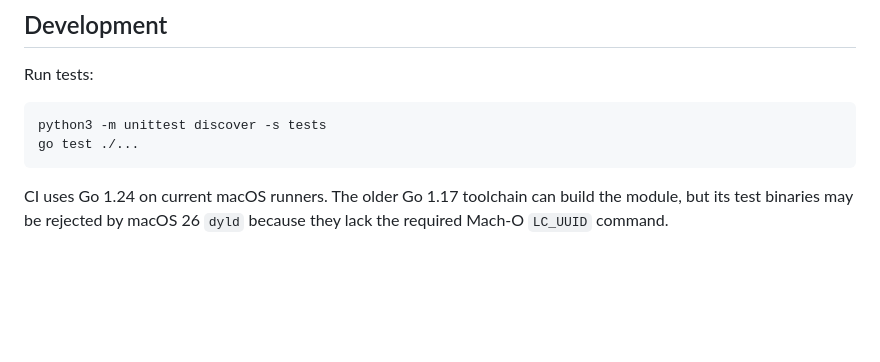
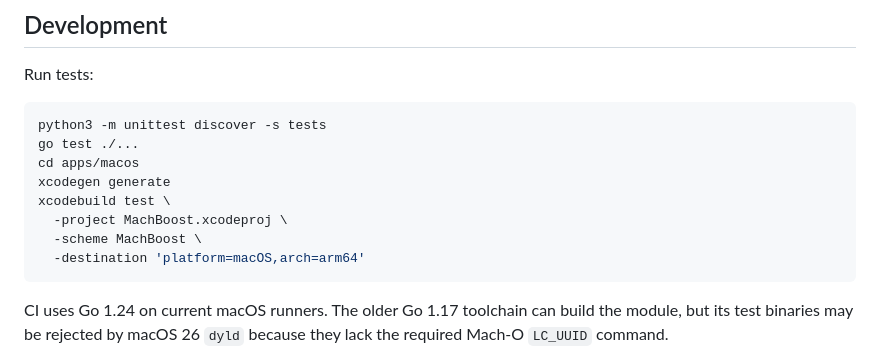
Before and after one commit to VistritPandey/machboost, a Markdown page: README.md, the part around one of its changes. GitHub-like rendering; blank space fills up the shorter version.

````diff
--- a/README.md
+++ b/README.md
@@ -701,6 +738,12 @@ Run tests:
 ```sh
 python3 -m unittest discover -s tests
 go test ./...
+cd apps/macos
+xcodegen generate
+xcodebuild test \
+  -project MachBoost.xcodeproj \
+  -scheme MachBoost \
+  -destination 'platform=macOS,arch=arm64'
 ```
 
 CI uses Go 1.24 on current macOS runners. The older Go 1.17 toolchain can build the module, but its test binaries may be rejected by macOS 26 `dyld` because they lack the required Mach-O `LC_UUID` command.
````
Also changed, not shown: other parts of README.md (+38 -1 lines).
